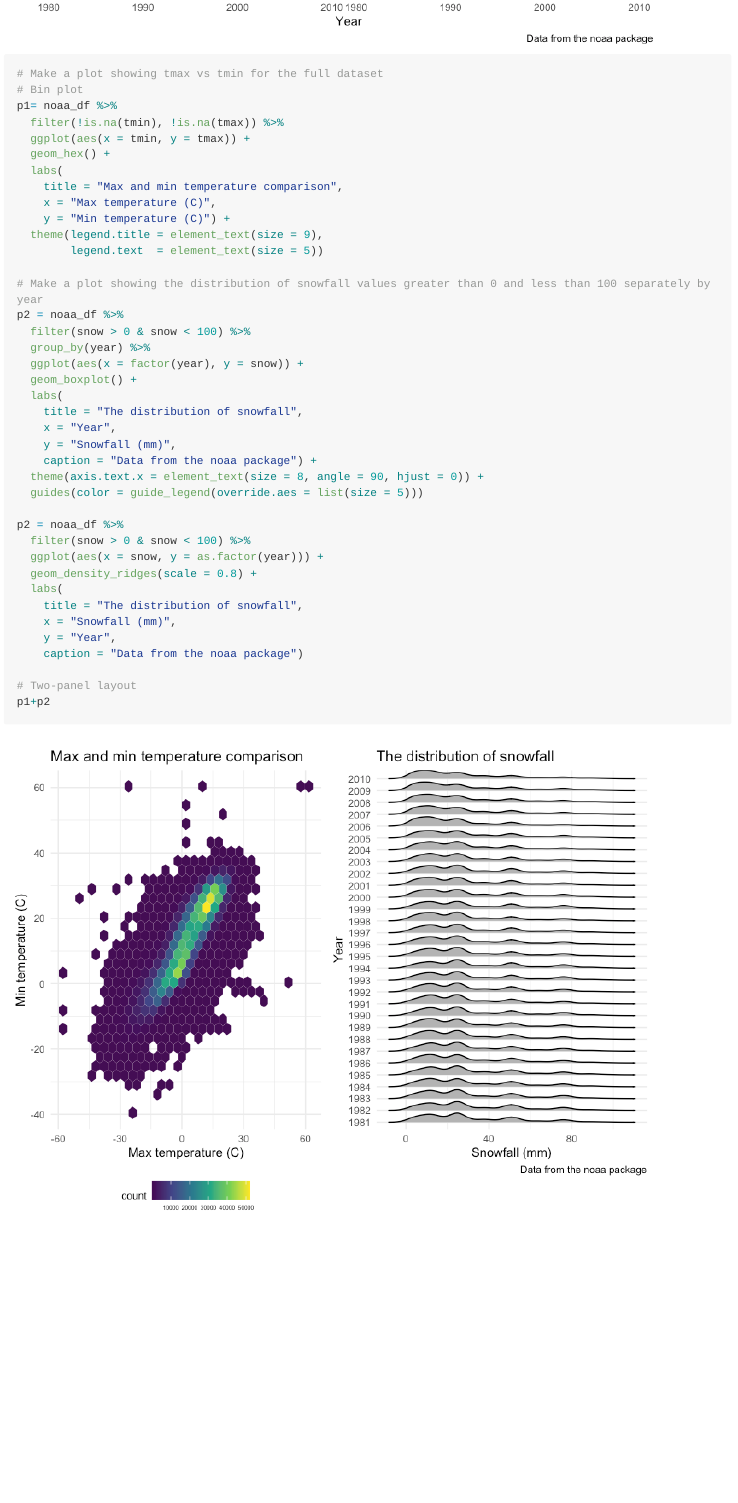
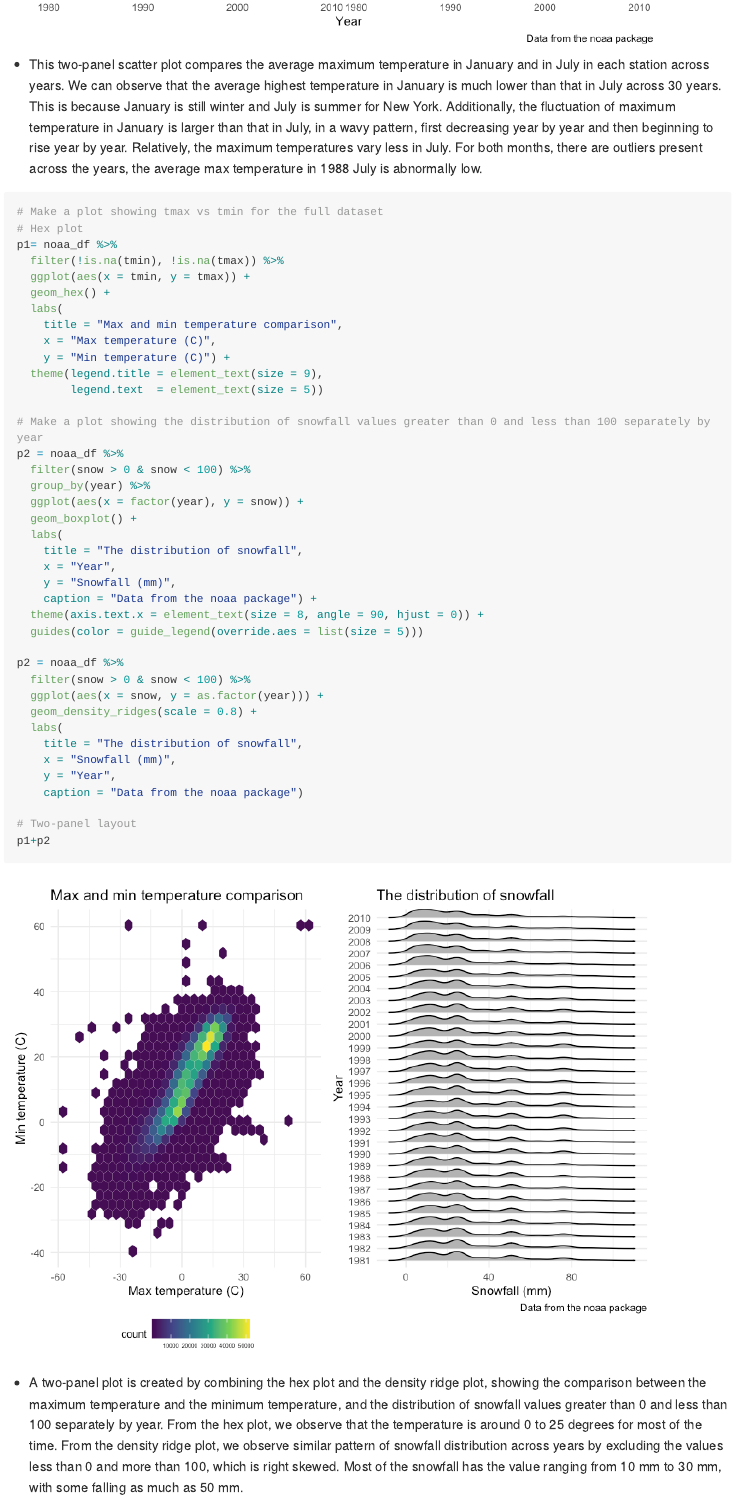
Before and after one commit to YijiaJiang/p8105_hw3_yj2687, an R Markdown document (p8105_hw3_yj2687.Rmd): the page in a window 1100 px wide, from 6330 px down before the commit and from 6380 px down after it. The pictures show the output file p8105_hw3_yj2687.md that the author committed with the source, drawn offline in the style of GitHub; long lines of code are wrapped.

Commit message:
add some discussion on graphs and table

````diff
--- a/p8105_hw3_yj2687.Rmd
+++ b/p8105_hw3_yj2687.Rmd
@@ -183,11 +183,12 @@ jan_vs_july %>%
     caption = "Data from the noaa package")
 ```
 
+* This two-panel scatter plot compares the average maximum temperature in January and in July in each station across years. We can observe that the average highest temperature in January is much lower than that in July across 30 years. This is because January is still winter and July is summer for New York. Additionally, the fluctuation of maximum temperature in January is larger than that in July, in a wavy pattern, first decreasing year by year and then beginning to rise year by year. Relatively, the maximum temperatures vary less in July. For both months, there are outliers present across the years, the average max temperature in 1988 July is abnormally low.
 
 
 ```{r, warning = FALSE,message=FALSE}
 # Make a plot showing tmax vs tmin for the full dataset
-# Bin plot
+# Hex plot
 p1= noaa_df %>%
   filter(!is.na(tmin), !is.na(tmax)) %>%
   ggplot(aes(x = tmin, y = tmax)) +
@@ -226,3 +227,5 @@ p2 = noaa_df %>%
 # Two-panel layout
 p1+p2
 ```
+
+* A two-panel plot is created by combining the hex plot and the density ridge plot, showing the comparison between the maximum temperature and the minimum temperature, and the distribution of snowfall values greater than 0 and less than 100 separately by year. From the hex plot, we observe that the temperature is around 0 to 25 degrees for most of the time. From the density ridge plot, we observe similar pattern of snowfall distribution across years by excluding the values less than 0 and more than 100, which is right skewed. Most of the snowfall has the value ranging from 10 mm to 30 mm, with some falling as much as 50 mm.
````
Also changed, not shown: p8105_hw3_yj2687.md, p8105_hw3_yj2687.Rmd (4 more changed lines).
